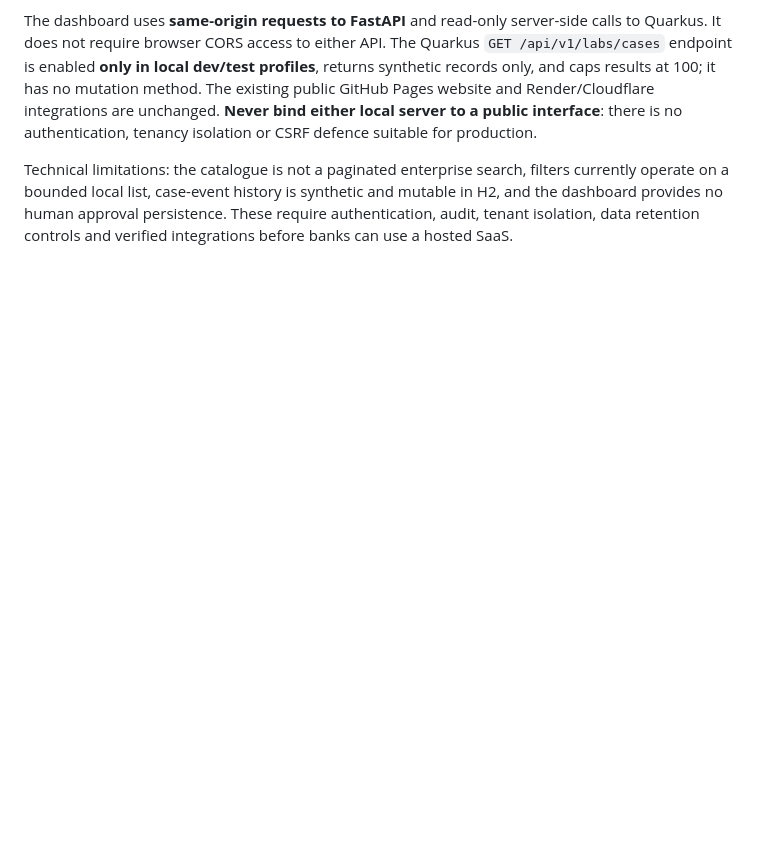
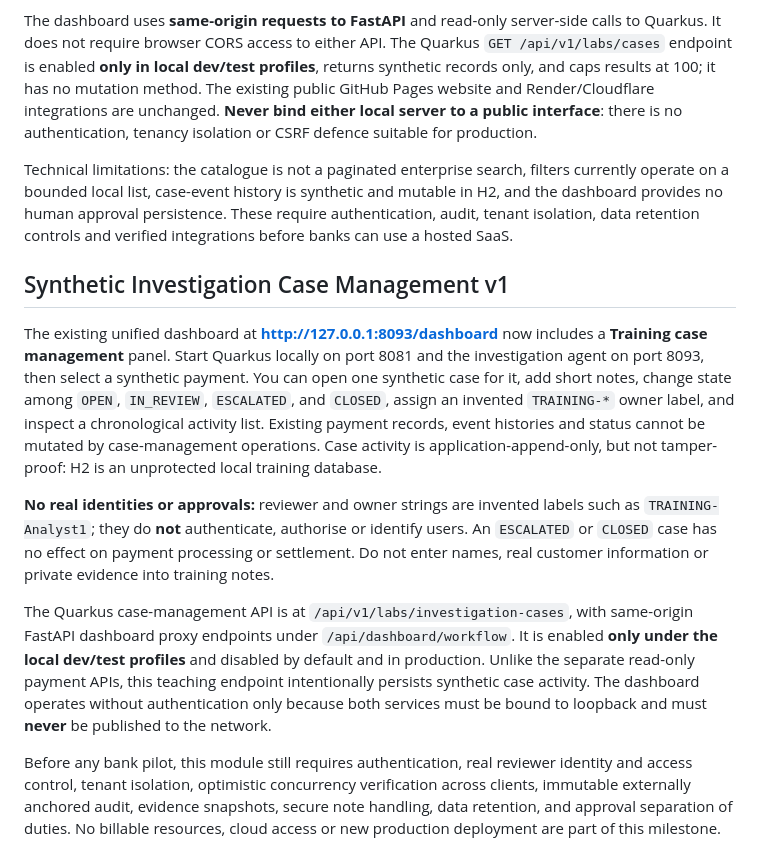
Before and after one commit to DhanapalKulanthaivel23/addressrail-ai, a Markdown page: ai-agents/investigation/README.md, the part around the change. Rendered like a GitHub page; blank space fills up the shorter version.

Commit message:
Document training case workflow and its nonproduction controls

```diff
--- a/ai-agents/investigation/README.md
+++ b/ai-agents/investigation/README.md
@@ -102,3 +102,13 @@ Use the dashboard to browse up to 40 local synthetic cases at a time, filter by
 The dashboard uses **same-origin requests to FastAPI** and read-only server-side calls to Quarkus. It does not require browser CORS access to either API. The Quarkus `GET /api/v1/labs/cases` endpoint is enabled **only in local dev/test profiles**, returns synthetic records only, and caps results at 100; it has no mutation method. The existing public GitHub Pages website and Render/Cloudflare integrations are unchanged. **Never bind either local server to a public interface**: there is no authentication, tenancy isolation or CSRF defence suitable for production.
 
 Technical limitations: the catalogue is not a paginated enterprise search, filters currently operate on a bounded local list, case-event history is synthetic and mutable in H2, and the dashboard provides no human approval persistence. These require authentication, audit, tenant isolation, data retention controls and verified integrations before banks can use a hosted SaaS.
+
+## Synthetic Investigation Case Management v1
+
+The existing unified dashboard at **http://127.0.0.1:8093/dashboard** now includes a **Training case management** panel. Start Quarkus locally on port 8081 and the investigation agent on port 8093, then select a synthetic payment. You can open one synthetic case for it, add short notes, change state among `OPEN`, `IN_REVIEW`, `ESCALATED`, and `CLOSED`, assign an invented `TRAINING-*` owner label, and inspect a chronological activity list. Existing payment records, event histories and status cannot be mutated by case-management operations. Case activity is application-append-only, but not tamper-proof: H2 is an unprotected local training database.
+
+**No real identities or approvals:** reviewer and owner strings are invented labels such as `TRAINING-Analyst1`; they do **not** authenticate, authorise or identify users. An `ESCALATED` or `CLOSED` case has no effect on payment processing or settlement. Do not enter names, real customer information or private evidence into training notes.
+
+The Quarkus case-management API is at `/api/v1/labs/investigation-cases`, with same-origin FastAPI dashboard proxy endpoints under `/api/dashboard/workflow`. It is enabled **only under the local dev/test profiles** and disabled by default and in production. Unlike the separate read-only payment APIs, this teaching endpoint intentionally persists synthetic case activity. The dashboard operates without authentication only because both services must be bound to loopback and must **never** be published to the network.
+
+Before any bank pilot, this module still requires authentication, real reviewer identity and access control, tenant isolation, optimistic concurrency verification across clients, immutable externally anchored audit, evidence snapshots, secure note handling, data retention, and approval separation of duties. No billable resources, cloud access or new production deployment are part of this milestone.
```
